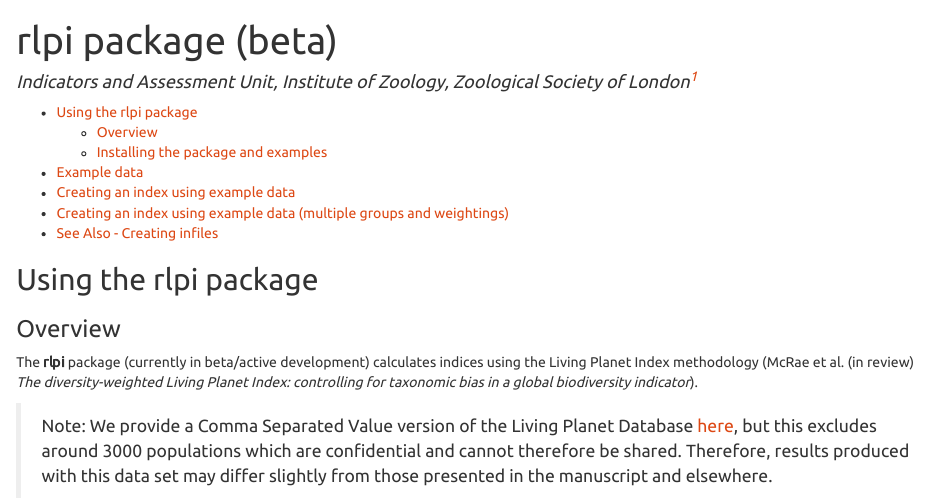
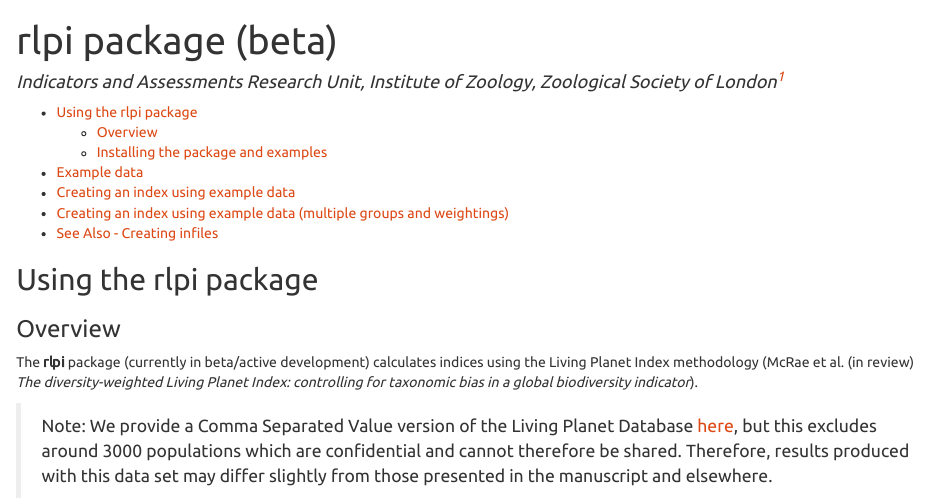
Before and after one commit to Zoological-Society-of-London/rlpi, an R Markdown document (README.Rmd): the page in a window 1100 px wide, from its top. The pictures show the output file README.html that the author committed with the source, opened offline.

Commit message:
Updated authors

```diff
--- a/README.Rmd
+++ b/README.Rmd
@@ -1,7 +1,7 @@
 ---
 title: "rlpi package (beta)"
 author:
-  - Indicators and Assessment Unit, Institute of Zoology, Zoological Society of London^[Contact robin.freeman@ioz.ac.uk or louise.mcrae@ioz.ac.uk]
+  - Indicators and Assessments Research Unit, Institute of Zoology, Zoological Society of London^[Contact robin.freeman@ioz.ac.uk or louise.mcrae@ioz.ac.uk]
 output:
     html_document:
       keep_md: true
```
Also changed, not shown: README.html, README.md.
